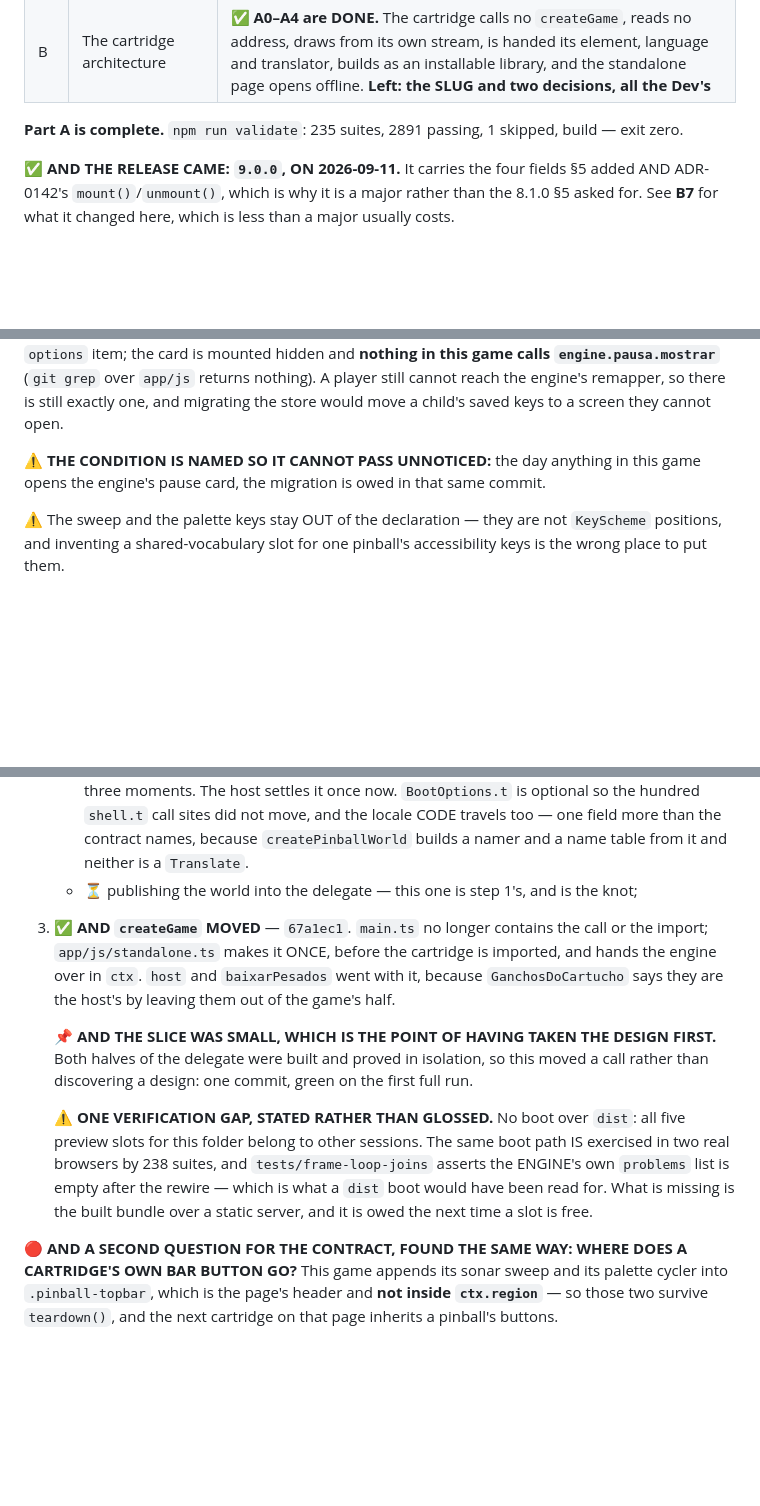
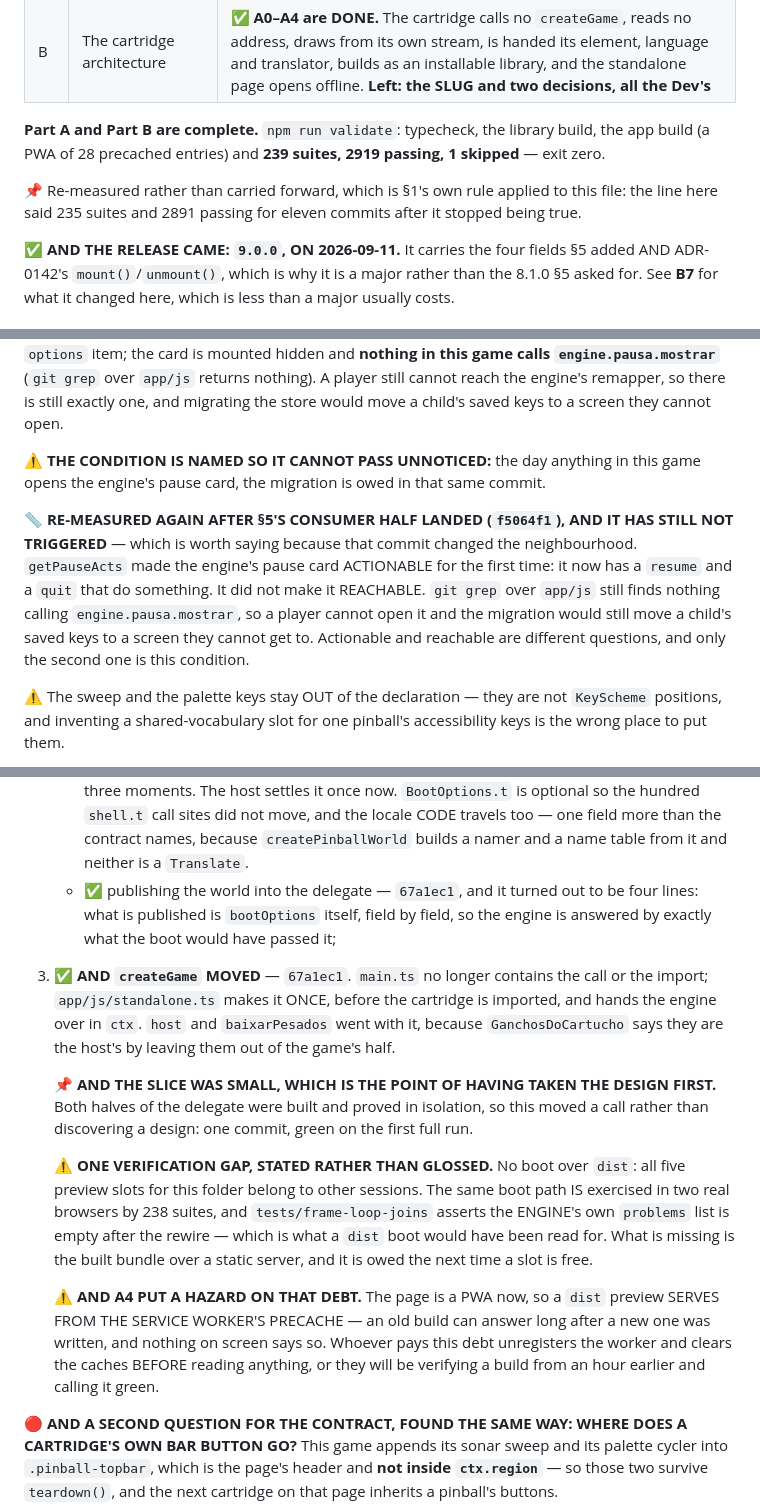
Before and after one commit to the-inclusionist/game-pinball, a Markdown page: docs/plans/2026-09-11-the-engine-is-used-rather-than-installed.md, 3 parts joined by grey strips. Drawn GitHub-style; blank space fills up the shorter version.

Commit message:
docs(plan): the plan stops lying about itself, which is its own §1
Part B is done, and four places in this file still read as though it were not. §1 of this very plan is
"the record stops lying", and a plan is a record:

  · the totals line said 235 suites and 2891 passing — true for eleven commits, and then not;
  · the Part B banner still said "RECORDED, NOT SCHEDULED";
  · the knot's last step was still ⏳, having landed in `67a1ec1`;
  · and the paragraph explaining why Part B was not scheduled work read as current, when the Dev set that
    ordering aside hours ago. It is kept, marked as history, because what the brief was right about
    survived the override.

📏 AND ONE CONDITION WAS RE-MEASURED RATHER THAN ASSUMED. §7 named a trigger that "cannot pass unnoticed":
the day anything in this game opens the engine's pause card, the `pinball:keymap` migration is owed.
§5's consumer half changed that neighbourhood — `getPauseActs` made the card ACTIONABLE for the first
time, with a `resume` and a `quit` that do something. It did not make it REACHABLE: nothing calls
`engine.pausa.mostrar`, so a player still cannot open it, and migrating would move a child's saved keys
to a screen they cannot get to. Actionable and reachable are different questions and only the second is
the condition. Written down so the next reader does not have to re-derive that.

⚠️ AND THE OUTSTANDING VERIFICATION DEBT GAINED A HAZARD IT DID NOT HAVE THIS MORNING. The `dist` boot
owed since `67a1ec1` is now a boot of a PWA: a preview SERVES FROM THE SERVICE WORKER'S PRECACHE, so an
old build can answer long after a new one was written, with nothing on screen to say so. Whoever pays the
debt unregisters the worker and clears the caches first, or verifies an hour-old build and calls it green.

npm run validate: 239 suites, 2919 passing, 1 skipped, both builds. Exit zero.

Co-Authored-By: Claude Opus 5 <noreply@anthropic.com>

```diff
--- a/docs/plans/2026-09-11-the-engine-is-used-rather-than-installed.md
+++ b/docs/plans/2026-09-11-the-engine-is-used-rather-than-installed.md
@@ -26,7 +26,11 @@
 | 12 | Left to the Dev | ⏸ ADR-0002 answered `0a6e6c0`; five open, plus **three from Part B**: the slug, `baixarPesados` after the PWA, and the PWA icons |
 | B | The cartridge architecture | ✅ **A0–A4 are DONE.** The cartridge calls no `createGame`, reads no address, draws from its own stream, is handed its element, language and translator, builds as an installable library, and the standalone page opens offline. **Left: the SLUG and two decisions, all the Dev's** |
 
-**Part A is complete.** `npm run validate`: 235 suites, 2891 passing, 1 skipped, build — exit zero.
+**Part A and Part B are complete.** `npm run validate`: typecheck, the library build, the app build
+(a PWA of 28 precached entries) and **239 suites, 2919 passing, 1 skipped** — exit zero.
+
+📌 Re-measured rather than carried forward, which is §1's own rule applied to this file: the line
+here said 235 suites and 2891 passing for eleven commits after it stopped being true.
 
 ✅ **AND THE RELEASE CAME: `9.0.0`, ON 2026-09-11.** It carries the four fields §5 added AND ADR-0142's
 `mount()`/`unmount()`, which is why it is a major rather than the 8.1.0 §5 asked for. See **B7** for what it
@@ -223,6 +227,13 @@ the store would move a child's saved keys to a screen they cannot open.
 ⚠️ **THE CONDITION IS NAMED SO IT CANNOT PASS UNNOTICED:** the day anything in this game opens the
 engine's pause card, the migration is owed in that same commit.
 
+📏 **RE-MEASURED AGAIN AFTER §5'S CONSUMER HALF LANDED (`f5064f1`), AND IT HAS STILL NOT TRIGGERED** —
+which is worth saying because that commit changed the neighbourhood. `getPauseActs` made the engine's
+pause card ACTIONABLE for the first time: it now has a `resume` and a `quit` that do something. It did not
+make it REACHABLE. `git grep` over `app/js` still finds nothing calling `engine.pausa.mostrar`, so a
+player cannot open it and the migration would still move a child's saved keys to a screen they cannot get
+to. Actionable and reachable are different questions, and only the second one is this condition.
+
 ⚠️ The sweep and the palette keys stay OUT of the declaration — they are not `KeyScheme` positions, and
 inventing a shared-vocabulary slot for one pinball's accessibility keys is the wrong place to put them.
 
@@ -507,7 +518,9 @@ precedent for a `topology` that is recomputed rather than fixed.
      host settles it once now. `BootOptions.t` is optional so the hundred `shell.t` call sites did not
      move, and the locale CODE travels too — one field more than the contract names, because
      `createPinballWorld` builds a namer and a name table from it and neither is a `Translate`.
-   - ⏳ publishing the world into the delegate — this one is step 1's, and is the knot;
+   - ✅ publishing the world into the delegate — `67a1ec1`, and it turned out to be four lines: what
+     is published is `bootOptions` itself, field by field, so the engine is answered by exactly what the
+     boot would have passed it;
 3. ✅ **AND `createGame` MOVED** — `67a1ec1`. `main.ts` no longer contains the call or the import;
    `app/js/standalone.ts` makes it ONCE, before the cartridge is imported, and hands the engine over in
    `ctx`. `host` and `baixarPesados` went with it, because `GanchosDoCartucho` says they are the host's by
@@ -522,6 +535,11 @@ precedent for a `topology` that is recomputed rather than fixed.
    suites, and `tests/frame-loop-joins` asserts the ENGINE's own `problems` list is empty after the
    rewire — which is what a `dist` boot would have been read for. What is missing is the built bundle over
    a static server, and it is owed the next time a slot is free.
+
+   ⚠️ **AND A4 PUT A HAZARD ON THAT DEBT.** The page is a PWA now, so a `dist` preview SERVES FROM THE
+   SERVICE WORKER'S PRECACHE — an old build can answer long after a new one was written, and nothing on
+   screen says so. Whoever pays this debt unregisters the worker and clears the caches BEFORE reading
+   anything, or they will be verifying a build from an hour earlier and calling it green.
 
 🔴 **AND A SECOND QUESTION FOR THE CONTRACT, FOUND THE SAME WAY: WHERE DOES A CARTRIDGE'S OWN BAR
 BUTTON GO?** This game appends its sonar sweep and its palette cycler into `.pinball-topbar`, which is the
```
Also changed, not shown: other parts of docs/plans/2026-09-11-the-engine-is-used-rather-than-installed.md (+7 -1 lines).
